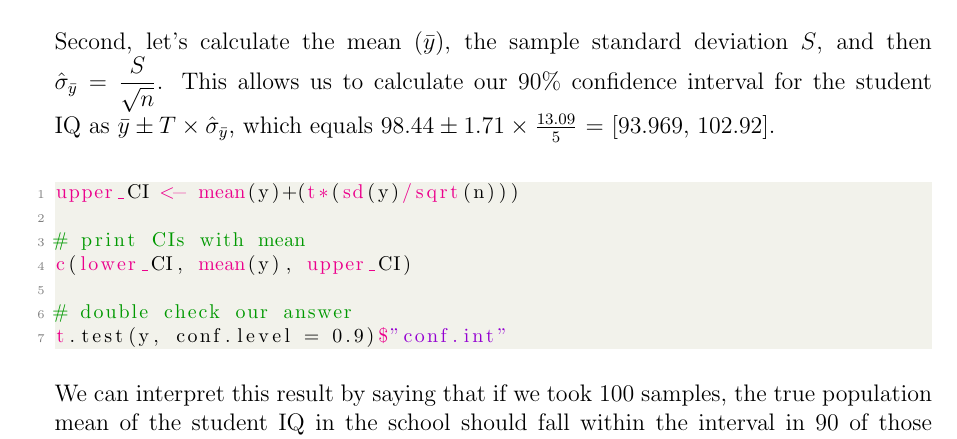
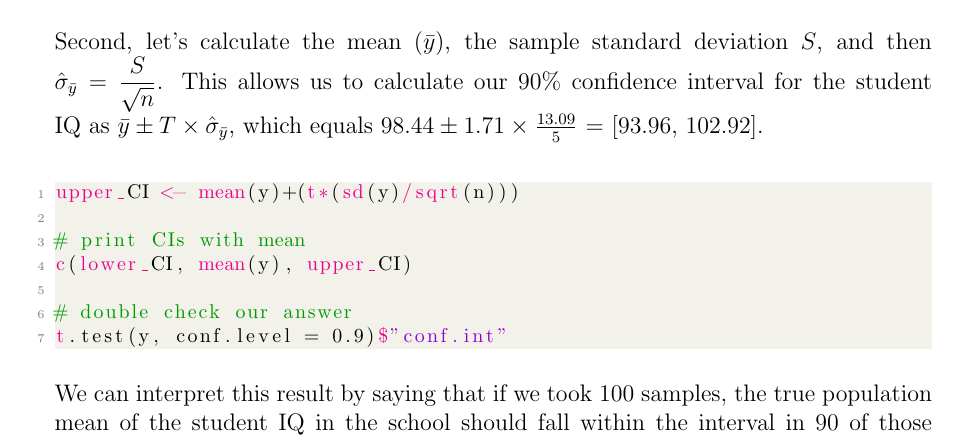
Before and after one commit to zhoudaijin/StatsI_Fall2023, a LaTeX problem sheet (problemSets/PS01/answer_key/PS01_answerKey.tex): part of page 2 of 8, cut so that both start at the same text. The pictures show the PDF file problemSets/PS01/answer_key/PS01_answerKey.pdf that the author committed with the source.

Commit message:
Fix typo

```diff
--- a/problemSets/PS01/answer_key/PS01_answerKey.tex
+++ b/problemSets/PS01/answer_key/PS01_answerKey.tex
@@ -96,7 +96,7 @@
 	\lstinputlisting[language=R, firstline=40, lastline=48]{PS1_answerKey.R}
 
 	\vspace{.15cm}
-	\noindent Second, let's calculate the mean ($\bar{y}$),	the sample standard deviation $S$,  and then $\hat{\sigma}_{\bar{y}} = \displaystyle  \frac{S}{\sqrt{n}}$. This allows us to calculate our 90\% confidence interval for the student IQ as $\bar{y} \pm T \times \hat{\sigma}_{\bar{y}}$, which equals $98.44 \pm 1.71 \times \frac{13.09}{5}$ = [93.969, 102.92]. \\
+	\noindent Second, let's calculate the mean ($\bar{y}$),	the sample standard deviation $S$,  and then $\hat{\sigma}_{\bar{y}} = \displaystyle  \frac{S}{\sqrt{n}}$. This allows us to calculate our 90\% confidence interval for the student IQ as $\bar{y} \pm T \times \hat{\sigma}_{\bar{y}}$, which equals $98.44 \pm 1.71 \times \frac{13.09}{5}$ = [93.96, 102.92]. \\
 
 	\lstinputlisting[language=R, firstline=50, lastline=56]{PS1_answerKey.R}
 
```
Also changed, not shown: problemSets/PS01/answer_key/PS01_answerKey.pdf.
